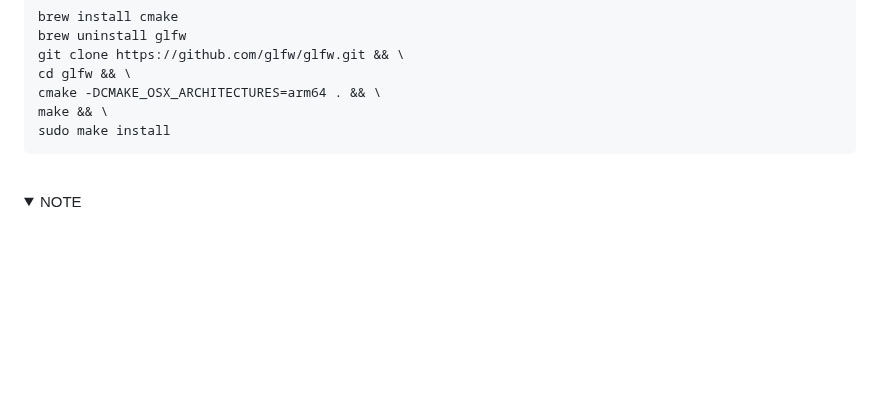
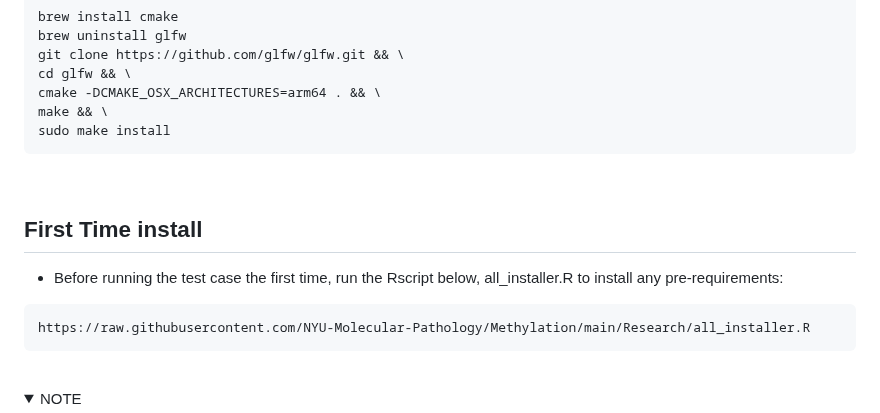
Before and after one commit to NYU-Molecular-Pathology/Methylation, a Markdown page: README.md, the part around the change. Drawn GitHub-style; folded sections open; blank space fills up the shorter version.

````diff
--- a/README.md
+++ b/README.md
@@ -46,6 +46,13 @@ cd glfw && \
 cmake -DCMAKE_OSX_ARCHITECTURES=arm64 . && \
 make && \
 sudo make install
+```
+<br />
+
+## First Time install
+- Before running the test case the first time, run the Rscript below, all_installer.R to install any pre-requirements:
+```
+https://raw.githubusercontent.com/NYU-Molecular-Pathology/Methylation/main/Research/all_installer.R
 ```
 <br />
 
````
